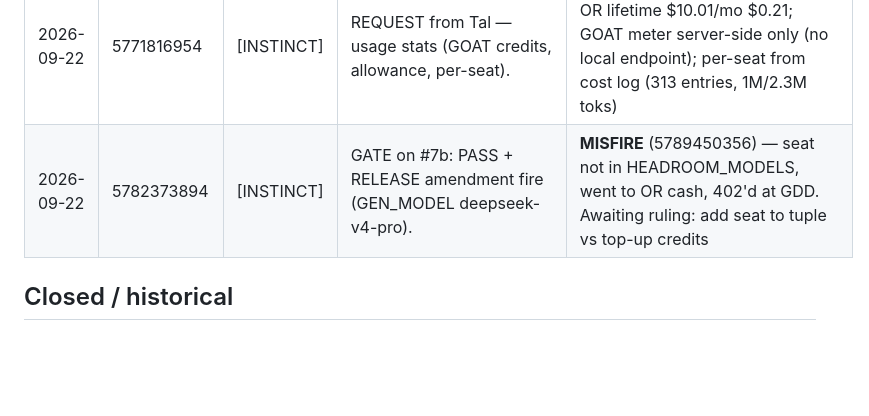
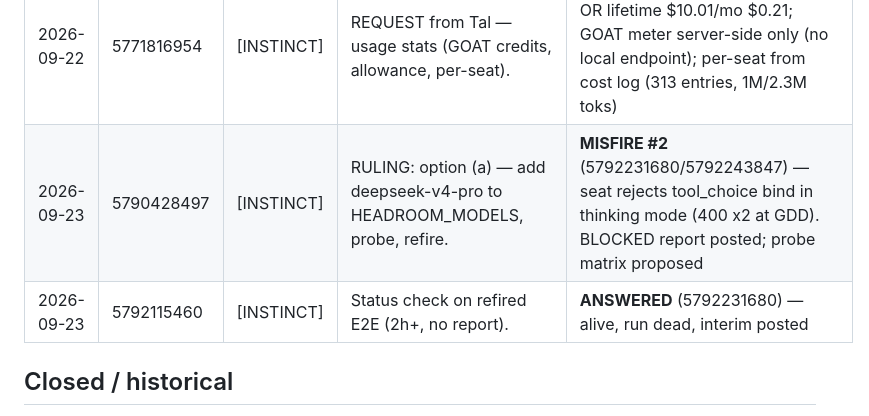
Before and after one commit to talyaak/gd-pipeline, a Markdown page: .commandcode/wire-ledger.md, the part around the change. Drawn GitHub-style; blank space fills up the shorter version.

Commit message:
Update wire ledger: misfire #2 BLOCKED report posted

```diff
--- a/.commandcode/wire-ledger.md
+++ b/.commandcode/wire-ledger.md
@@ -26,7 +26,8 @@ All older instructions are CLOSED unless Instinct explicitly revives them by com
 | 2026-09-22 | 5771441941 | [INSTINCT] | ENV UPDATE — Chromium blocker RESOLVED. | NOTED |
 | 2026-09-22 | 5771759515 | [INSTINCT] | INSTRUCTION #7 — cap fix + truncation self-diagnosis + CDN check. Code only. | **RESULT POSTED** (5777800976) — 7584c0a: both seats 65_536 (providers.json + live probe); seat pick deepseek-v4-pro; 4-shape repro green; CRLF kept |
 | 2026-09-22 | 5771816954 | [INSTINCT] | REQUEST from Tal — usage stats (GOAT credits, allowance, per-seat). | **RESULT POSTED** (5775691687) — OR lifetime \$10.01/mo \$0.21; GOAT meter server-side only (no local endpoint); per-seat from cost log (313 entries, 1M/2.3M toks) |
-| 2026-09-22 | 5782373894 | [INSTINCT] | GATE on #7b: PASS + RELEASE amendment fire (GEN_MODEL deepseek-v4-pro). | **MISFIRE** (5789450356) — seat not in HEADROOM_MODELS, went to OR cash, 402'd at GDD. Awaiting ruling: add seat to tuple vs top-up credits |
+| 2026-09-23 | 5790428497 | [INSTINCT] | RULING: option (a) — add deepseek-v4-pro to HEADROOM_MODELS, probe, refire. | **MISFIRE #2** (5792231680/5792243847) — seat rejects tool_choice bind in thinking mode (400 x2 at GDD). BLOCKED report posted; probe matrix proposed |
+| 2026-09-23 | 5792115460 | [INSTINCT] | Status check on refired E2E (2h+, no report). | **ANSWERED** (5792231680) — alive, run dead, interim posted |
 
 ## Closed / historical
 
```
